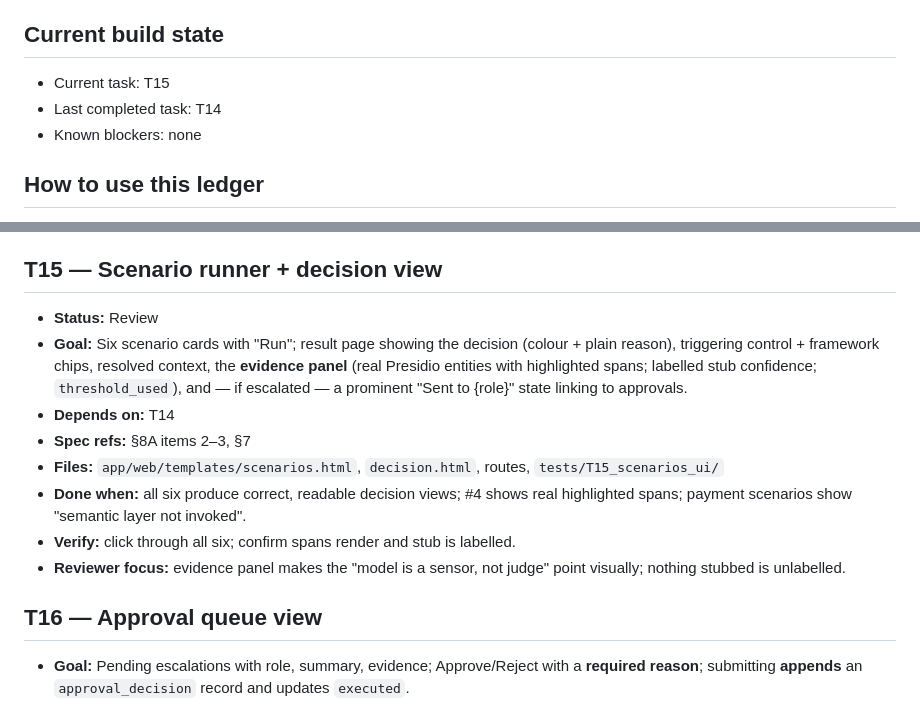
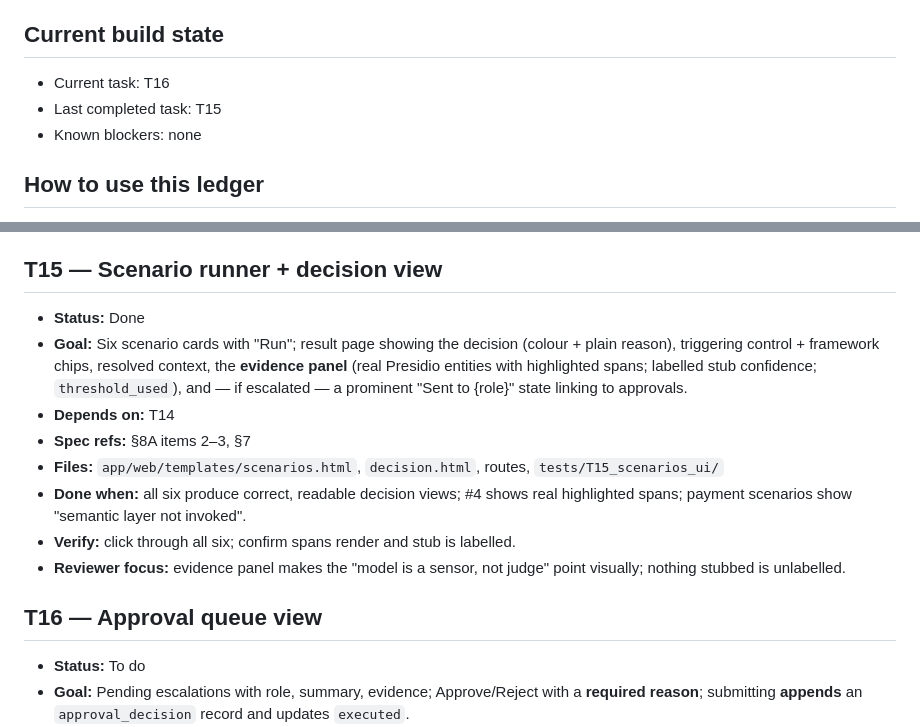
Before and after one commit to Zeeshan-ali4/AI_PEL, a Markdown page: TASK_LEDGER.md, 2 parts joined by grey strips. GitHub-like rendering.

Commit message:
QA passed, task ledger updated

```diff
--- a/TASK_LEDGER.md
+++ b/TASK_LEDGER.md
@@ -4,8 +4,8 @@
 
 ## Current build state
 
-- Current task: T15
-- Last completed task: T14
+- Current task: T16
+- Last completed task: T15
 - Known blockers: none
 
 ## How to use this ledger
@@ -211,7 +211,7 @@ Integration milestone is **T13** (all six scenarios pass end-to-end via a JSON e
 - **Reviewer focus:** this reads like something shown to a board; framework chips match §6; counts are real.
 
 ## T15 — Scenario runner + decision view
-- **Status:** Review
+- **Status:** Done
 - **Goal:** Six scenario cards with "Run"; result page showing the decision (colour + plain reason), triggering control + framework chips, resolved context, the **evidence panel** (real Presidio entities with highlighted spans; labelled stub confidence; `threshold_used`), and — if escalated — a prominent "Sent to {role}" state linking to approvals.
 - **Depends on:** T14
 - **Spec refs:** §8A items 2–3, §7
@@ -221,6 +221,7 @@ Integration milestone is **T13** (all six scenarios pass end-to-end via a JSON e
 - **Reviewer focus:** evidence panel makes the "model is a sensor, not judge" point visually; nothing stubbed is unlabelled.
 
 ## T16 — Approval queue view
+- **Status:** To do
 - **Goal:** Pending escalations with role, summary, evidence; Approve/Reject with a **required reason**; submitting **appends** an `approval_decision` record and updates `executed`.
 - **Depends on:** T15
 - **Spec refs:** §8A item 4, §5.5
```
Also changed, not shown: briefs/T15_qa_brief.md (added, +62 -0 lines).
